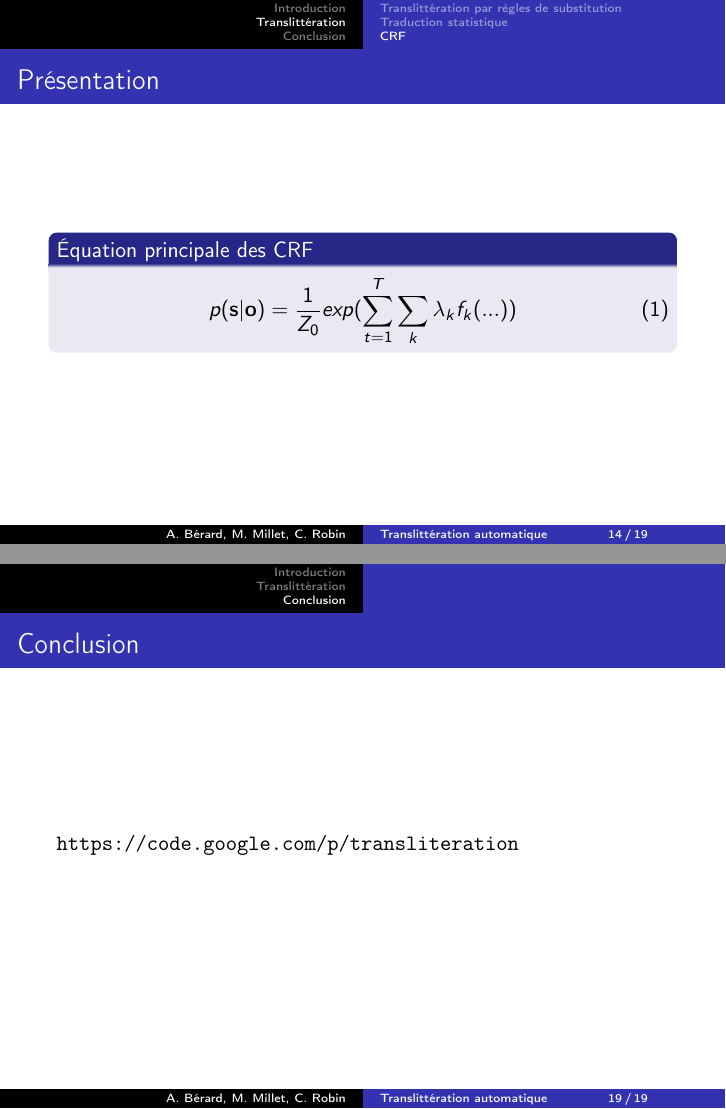
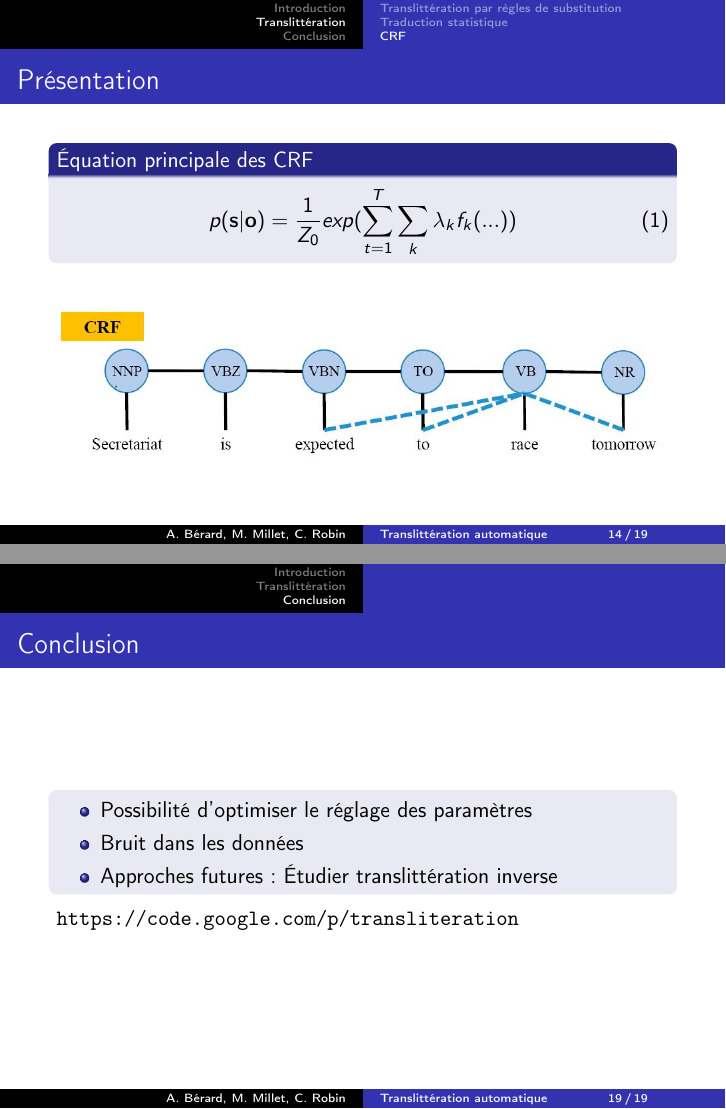
Before and after one commit to c-robin/transliteration, LaTeX slides (report/presentation.tex): pages 14 and 19 of 19, joined at a grey line. Compiled offline with pdfLaTeX.

Commit message:
ajout d'une image crf

```diff
--- a/report/presentation.tex
+++ b/report/presentation.tex
@@ -239,6 +239,14 @@ p(\textbf{s}|\textbf{o}) = \frac{1}{Z_0}exp(\sum_{t=1}^T\sum_k \lambda_k f_k(...
             \label{eqcrf}
         \end{equation}
     \end{block}
+    \begin{figure}[H]
+        \label{imagecrf}
+        %\caption{Traduction et translittération}
+        \centering
+        \vspace{0.3cm}
+        \includegraphics[width=\textwidth]{crf.png}
+    \end{figure}
+
 \end{frame}
 
 \begin{frame}[fragile]
@@ -317,6 +325,13 @@ Précision&Distance d'édition\\
 
 \begin{frame}
     \frametitle{Conclusion}
+    \begin{block}{}
+    \begin{itemize}
+        \item Possibilité d'optimiser le réglage des paramètres
+        \item Bruit dans les données
+        \item Approches futures: Étudier translittération inverse
+    \end{itemize}
+\end{block}
     \url{https://code.google.com/p/transliteration}
 \end{frame}
 
```
Also changed, not shown: report/crf.png (added). Lines whose indentation alone changed are shown as unchanged.
